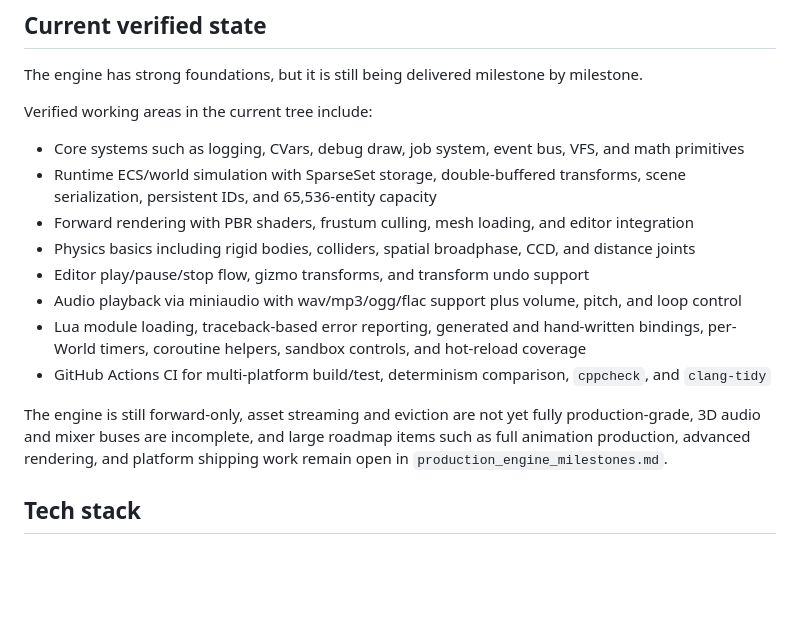
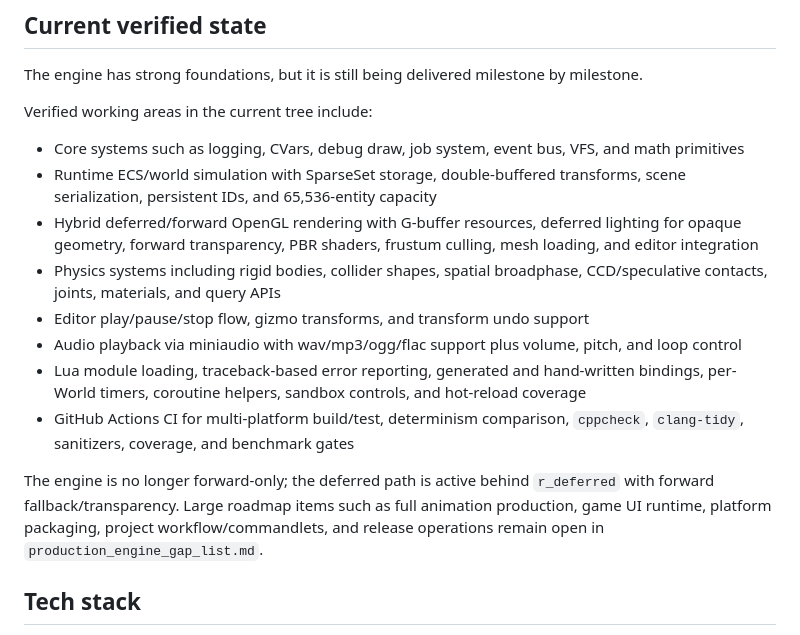
Before and after one commit to shimakaze09/Engine, a Markdown page: README.md, the part around the change. GitHub-like rendering; blank space fills up the shorter version.

Commit message:
Correct Engine tracker documentation

```diff
--- a/README.md
+++ b/README.md
@@ -29,14 +29,22 @@ Verified working areas in the current tree include:
 
 - Core systems such as logging, CVars, debug draw, job system, event bus, VFS, and math primitives
 - Runtime ECS/world simulation with SparseSet storage, double-buffered transforms, scene serialization, persistent IDs, and 65,536-entity capacity
-- Forward rendering with PBR shaders, frustum culling, mesh loading, and editor integration
-- Physics basics including rigid bodies, colliders, spatial broadphase, CCD, and distance joints
+- Hybrid deferred/forward OpenGL rendering with G-buffer resources, deferred
+  lighting for opaque geometry, forward transparency, PBR shaders, frustum
+  culling, mesh loading, and editor integration
+- Physics systems including rigid bodies, collider shapes, spatial broadphase,
+  CCD/speculative contacts, joints, materials, and query APIs
 - Editor play/pause/stop flow, gizmo transforms, and transform undo support
 - Audio playback via miniaudio with wav/mp3/ogg/flac support plus volume, pitch, and loop control
 - Lua module loading, traceback-based error reporting, generated and hand-written bindings, per-World timers, coroutine helpers, sandbox controls, and hot-reload coverage
-- GitHub Actions CI for multi-platform build/test, determinism comparison, `cppcheck`, and `clang-tidy`
+- GitHub Actions CI for multi-platform build/test, determinism comparison,
+  `cppcheck`, `clang-tidy`, sanitizers, coverage, and benchmark gates
 
-The engine is still forward-only, asset streaming and eviction are not yet fully production-grade, 3D audio and mixer buses are incomplete, and large roadmap items such as full animation production, advanced rendering, and platform shipping work remain open in `production_engine_milestones.md`.
+The engine is no longer forward-only; the deferred path is active behind
+`r_deferred` with forward fallback/transparency. Large roadmap items such as
+full animation production, game UI runtime, platform packaging, project
+workflow/commandlets, and release operations remain open in
+`production_engine_gap_list.md`.
 
 ## Tech stack
 
```
Also changed, not shown: production_engine_gap_list.md (+8 -4 lines).
